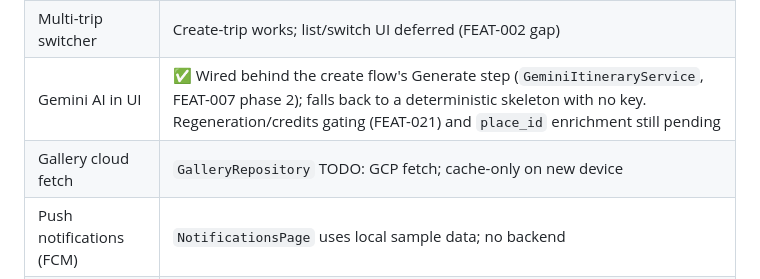
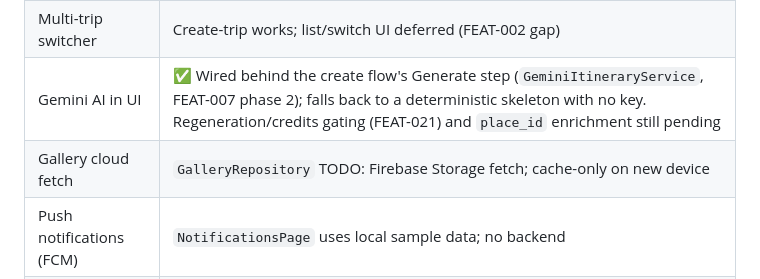
Before and after one commit to julianryorex/xplore, a Markdown page: product/CURRENT_STATE.md, the part around the change. GitHub-like rendering.

Commit message:
docs: clarify gallery cloud fetch backlog (#187)
Co-authored-by: Cursor Agent <cursoragent@cursor.com>
Co-authored-by: Julian Rex <julianryorex@users.noreply.github.com>

```diff
--- a/product/CURRENT_STATE.md
+++ b/product/CURRENT_STATE.md
@@ -60,7 +60,7 @@ Also outstanding:
 | Itinerary editing CRUD | Read path only; organizer UI deferred (FEAT-006 / FEAT-024) |
 | Multi-trip switcher | Create-trip works; list/switch UI deferred (FEAT-002 gap) |
 | Gemini AI in UI | ✅ Wired behind the create flow's Generate step (`GeminiItineraryService`, FEAT-007 phase 2); falls back to a deterministic skeleton with no key. Regeneration/credits gating (FEAT-021) and `place_id` enrichment still pending |
-| Gallery cloud fetch | `GalleryRepository` TODO: GCP fetch; cache-only on new device |
+| Gallery cloud fetch | `GalleryRepository` TODO: Firebase Storage fetch; cache-only on new device |
 | Push notifications (FCM) | `NotificationsPage` uses local sample data; no backend |
 | Background location | TODOs in `LocationCubit` |
 | Android / web runtime | iOS/macOS Firebase config only |
```
